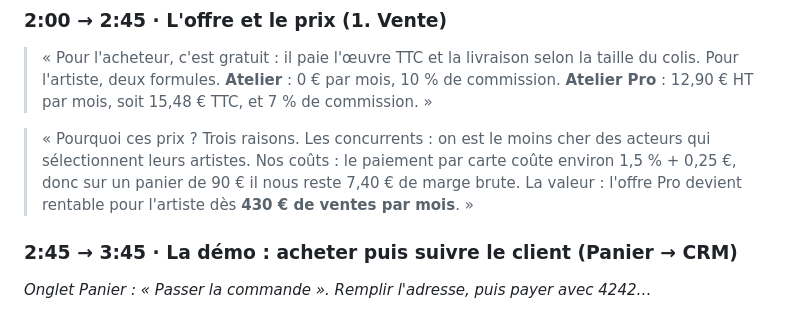
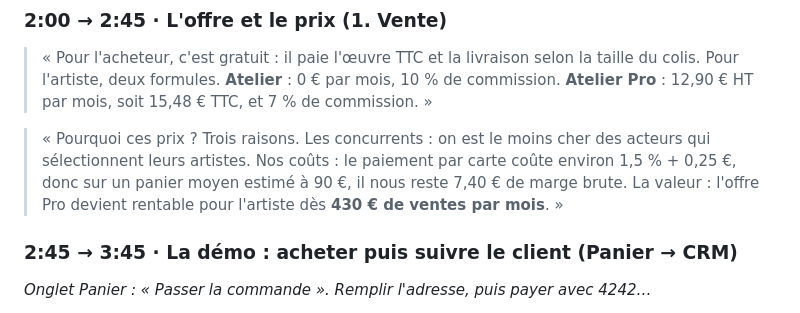
Before and after one commit to lilou634/atypiik, a Markdown page: PRESENTATION-ORALE.md, the part around the change. Rendered like a GitHub page.

Commit message:
Notes d'oral : panier moyen présenté comme une estimation
Co-Authored-By: Claude Opus 5.5 <noreply@anthropic.com>
Claude-Session: https://claude.ai/code/session_01JaD2aQNJ1cu5b1Ahq5QpV5

```diff
--- a/PRESENTATION-ORALE.md
+++ b/PRESENTATION-ORALE.md
@@ -51,7 +51,7 @@ Règle de l'épreuve : on présente **depuis le site, sans diaporama**, comme si
 > « Pour l'acheteur, c'est gratuit : il paie l'œuvre TTC et la livraison selon la taille du colis.
 > Pour l'artiste, deux formules. **Atelier** : 0 € par mois, 10 % de commission. **Atelier Pro** : 12,90 € HT par mois, soit 15,48 € TTC, et 7 % de commission. »
 
-> « Pourquoi ces prix ? Trois raisons. Les concurrents : on est le moins cher des acteurs qui sélectionnent leurs artistes. Nos coûts : le paiement par carte coûte environ 1,5 % + 0,25 €, donc sur un panier de 90 € il nous reste 7,40 € de marge brute. La valeur : l'offre Pro devient rentable pour l'artiste dès **430 € de ventes par mois**. »
+> « Pourquoi ces prix ? Trois raisons. Les concurrents : on est le moins cher des acteurs qui sélectionnent leurs artistes. Nos coûts : le paiement par carte coûte environ 1,5 % + 0,25 €, donc sur un panier moyen estimé à 90 €, il nous reste 7,40 € de marge brute. La valeur : l'offre Pro devient rentable pour l'artiste dès **430 € de ventes par mois**. »
 
 ### 2:45 → 3:45 · La démo : acheter puis suivre le client (**Panier** → **CRM**)
 
```
